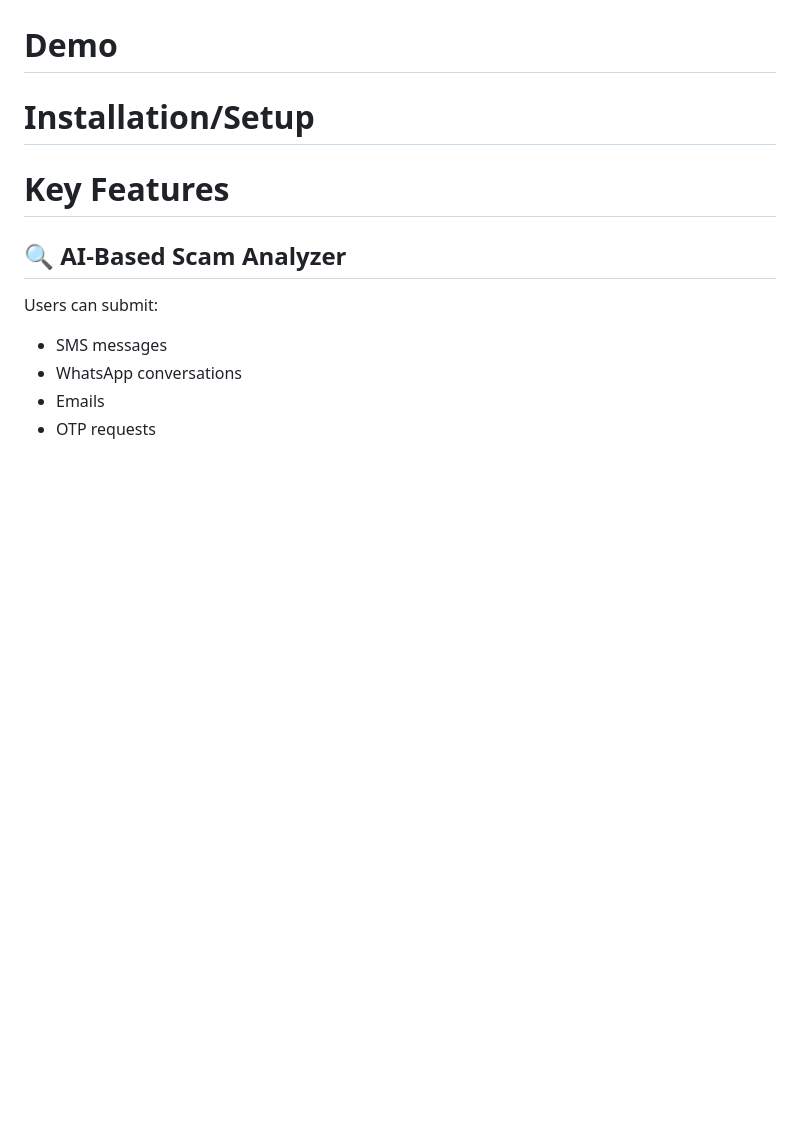
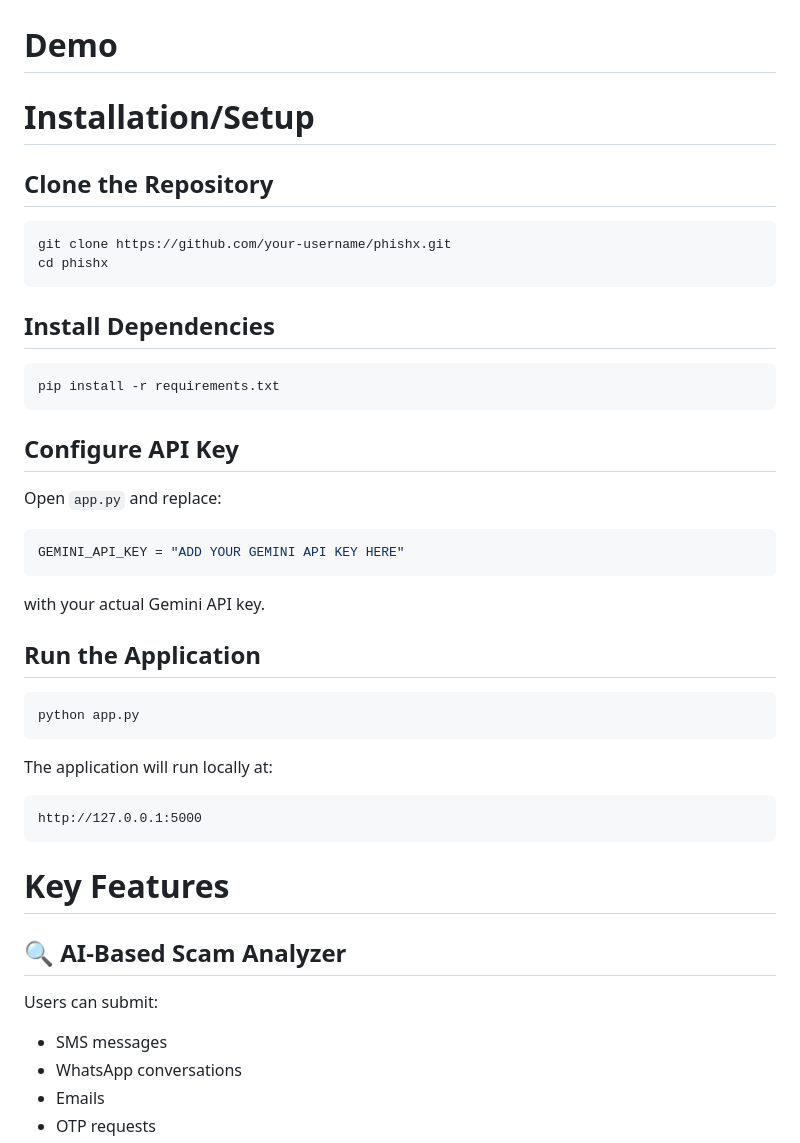
Before and after one commit to Quadranova/PhishX, a Markdown page: README.md, the part around the change. GitHub-like rendering; blank space fills up the shorter version.

````diff
--- a/README.md
+++ b/README.md
@@ -52,8 +52,31 @@ PhishX addresses these challenges through an AI-driven platform capable of analy
 * Report scams more efficiently
 
 # Demo
+# Installation/Setup
+## Clone the Repository
+```bash
+git clone https://github.com/your-username/phishx.git
+cd phishx
+```
+## Install Dependencies
+```bash
+pip install -r requirements.txt
+```
+## Configure API Key
+Open `app.py` and replace:
+```python
+GEMINI_API_KEY = "ADD YOUR GEMINI API KEY HERE"
+```
+with your actual Gemini API key.
 
-# Installation/Setup
+## Run the Application
+```bash
+python app.py
+```
+The application will run locally at:
+```txt
+http://127.0.0.1:5000
+```
 
 # Key Features
 ## 🔍 AI-Based Scam Analyzer
````
